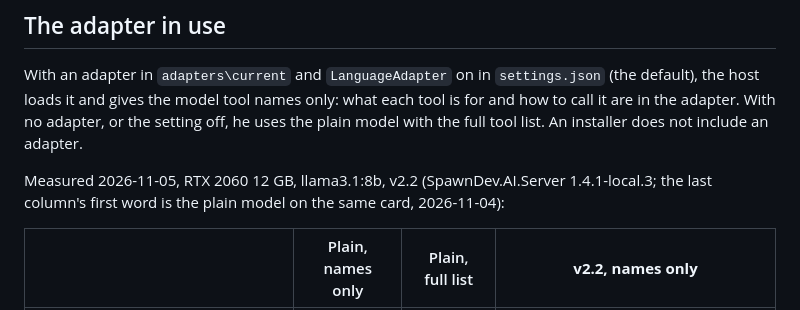
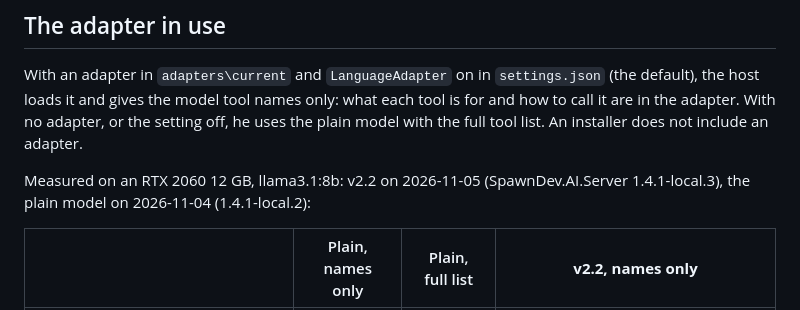
Before and after one commit to LostBeard/Vertex, a Markdown page: Docs/Training.md, the part around the change. Rendered like a GitHub page.

```diff
--- a/Docs/Training.md
+++ b/Docs/Training.md
@@ -15,7 +15,7 @@ The adapter changes the model itself, on your own GPU, with [SpawnDev.ILGPU.ML](
 
 With an adapter in `adapters\current` and `LanguageAdapter` on in `settings.json` (the default), the host loads it and gives the model tool names only: what each tool is for and how to call it are in the adapter. With no adapter, or the setting off, he uses the plain model with the full tool list. An installer does not include an adapter.
 
-Measured 2026-11-05, RTX 2060 12 GB, llama3.1:8b, v2.2 (SpawnDev.AI.Server 1.4.1-local.3; the last column's first word is the plain model on the same card, 2026-11-04):
+Measured on an RTX 2060 12 GB, llama3.1:8b: v2.2 on 2026-11-05 (SpawnDev.AI.Server 1.4.1-local.3), the plain model on 2026-11-04 (1.4.1-local.2):
 
 | | Plain, names only | Plain, full list | **v2.2, names only** |
 |---|---|---|---|
```
Also changed, not shown: PLAN.md (+1 -1 lines).
